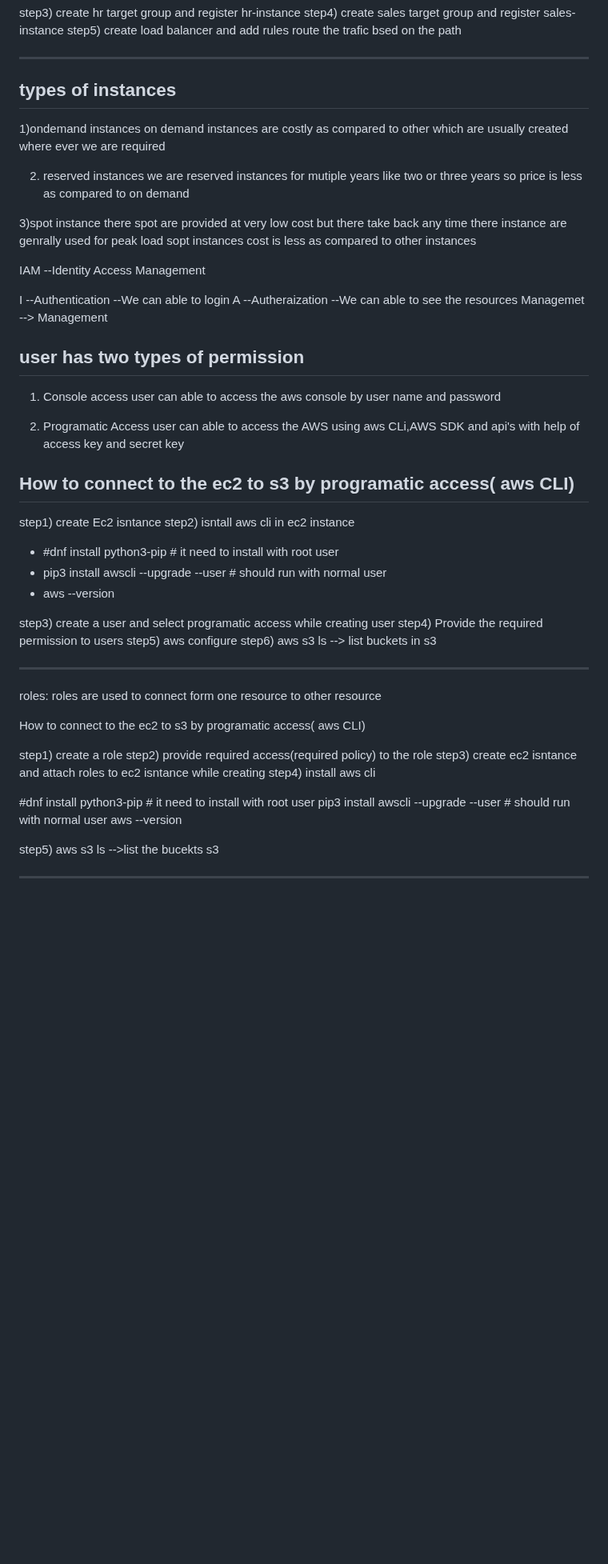
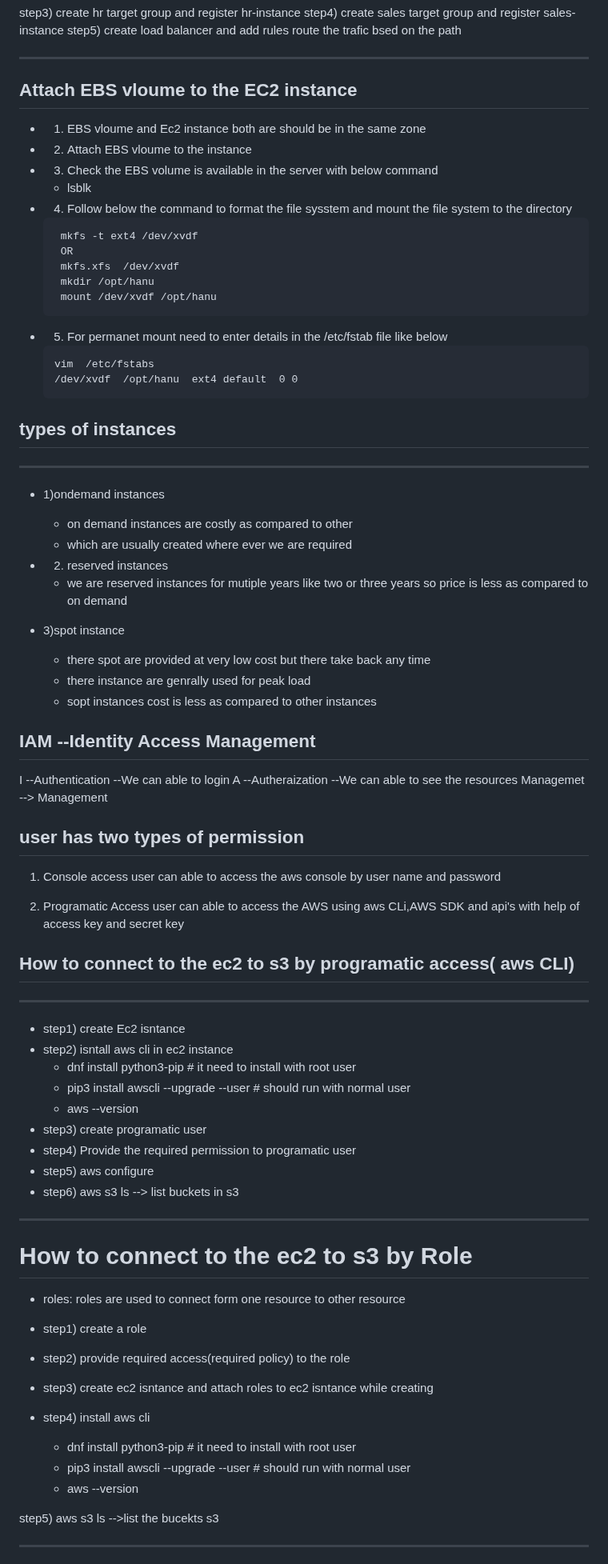
Before and after one commit to hanumantharao19/devops_mhr_documents, a Markdown page: aws.md, the part around one of its changes. Shown at 80% size. Drawn GitHub-style; blank space fills up the shorter version.

Commit message:
update aws documents

````diff
--- a/aws.md
+++ b/aws.md
@@ -81,23 +105,42 @@ on the path
 
 ----------------------
 
-types of instances
+## Attach EBS vloume to the EC2 instance
+- 1) EBS vloume and Ec2 instance both are should be in the same zone
+- 2) Attach EBS vloume to the instance
+- 3) Check the EBS volume is available in the server with below command
+    - lsblk
+- 4) Follow below the command to format the file sysstem and mount the file system to the directory
+  ```
+   mkfs -t ext4 /dev/xvdf
+   OR
+   mkfs.xfs  /dev/xvdf
+   mkdir /opt/hanu
+   mount /dev/xvdf /opt/hanu
+   ```
+- 5) For permanet mount need to enter details in the /etc/fstab file like below
+  ```
+  vim  /etc/fstabs
+  /dev/xvdf  /opt/hanu  ext4 default  0 0
+  ```
+
+## types of instances
 --------------
-1)ondemand instances
-on demand instances are costly as compared to other
-which are usually created where ever we are required
+- 1)ondemand instances
+  - on demand instances are costly as compared to other
+  - which are usually created where ever we are required
 
-2) reserved instances
- we are reserved instances for mutiple years like two or three years
-so price is less as compared to on demand
+- 2) reserved instances
+  - we are reserved instances for mutiple years like two or three years
+    so price is less as compared to on demand
 
-3)spot instance
-there spot are provided at very low cost but there take back any time
-there instance are genrally used for peak load
-sopt instances cost is less as compared to other instances
+- 3)spot instance
+   - there spot are provided at very low cost but there take back any time
+   - there instance are genrally used for peak load
+   - sopt instances cost is less as compared to other instances
 
 
-IAM  --Identity Access Management
+## IAM  --Identity Access Management
 
 I  --Authentication --We can able to login
 A  --Autheraization   --We can able to see the resources
@@ -114,35 +157,29 @@ help of access key and secret key
 
 
 
-How to connect to the ec2 to s3 by programatic access( aws CLI)
+## How to connect to the ec2 to s3 by programatic access( aws CLI)
 ---------------------------
-step1) create Ec2 isntance
-step2) isntall aws cli in ec2 instance
-
-- #dnf install python3-pip  # it  need to install with root user
-- pip3 install awscli --upgrade --user  # should run with normal user
-- aws --version
-
-step3) create a user and select programatic access while creating user
-step4) Provide the required permission to users
-step5) aws configure
-step6) aws s3 ls --> list buckets in s3
+- step1) create Ec2 isntance
+- step2) isntall aws cli in ec2 instance
+     - dnf install python3-pip  # it  need to install with root user
+     - pip3 install awscli --upgrade --user  # should run with normal user
+     - aws --version
+- step3) create programatic user
+- step4) Provide the required permission to programatic user
+- step5) aws configure
+- step6) aws s3 ls --> list buckets in s3
 
 -------------------------------
+# How to connect to the ec2 to s3 by Role
+ - roles: roles are used to connect form one resource to other resource
+- step1) create a role
+- step2) provide required access(required policy) to the role
+- step3) create ec2 isntance and attach roles to ec2 isntance while creating
+- step4)  install aws cli
 
-roles: roles are used to connect form one resource to other resource
-
-
-How to connect to the ec2 to s3 by programatic access( aws CLI)
-
-step1) create a role
-step2) provide required access(required policy) to the role
-step3) create ec2 isntance and attach roles to ec2 isntance while creating
-step4)  install aws cli
-
-#dnf install python3-pip  # it  need to install with root user
-pip3 install awscli --upgrade --user  # should run with normal user
-aws --version
+   - dnf install python3-pip  # it  need to install with root user
+   - pip3 install awscli --upgrade --user  # should run with normal user
+   - aws --version
 
 step5) aws s3 ls  -->list the bucekts s3
 
````
Also changed, not shown: other parts of aws.md (+33 -3 lines).
